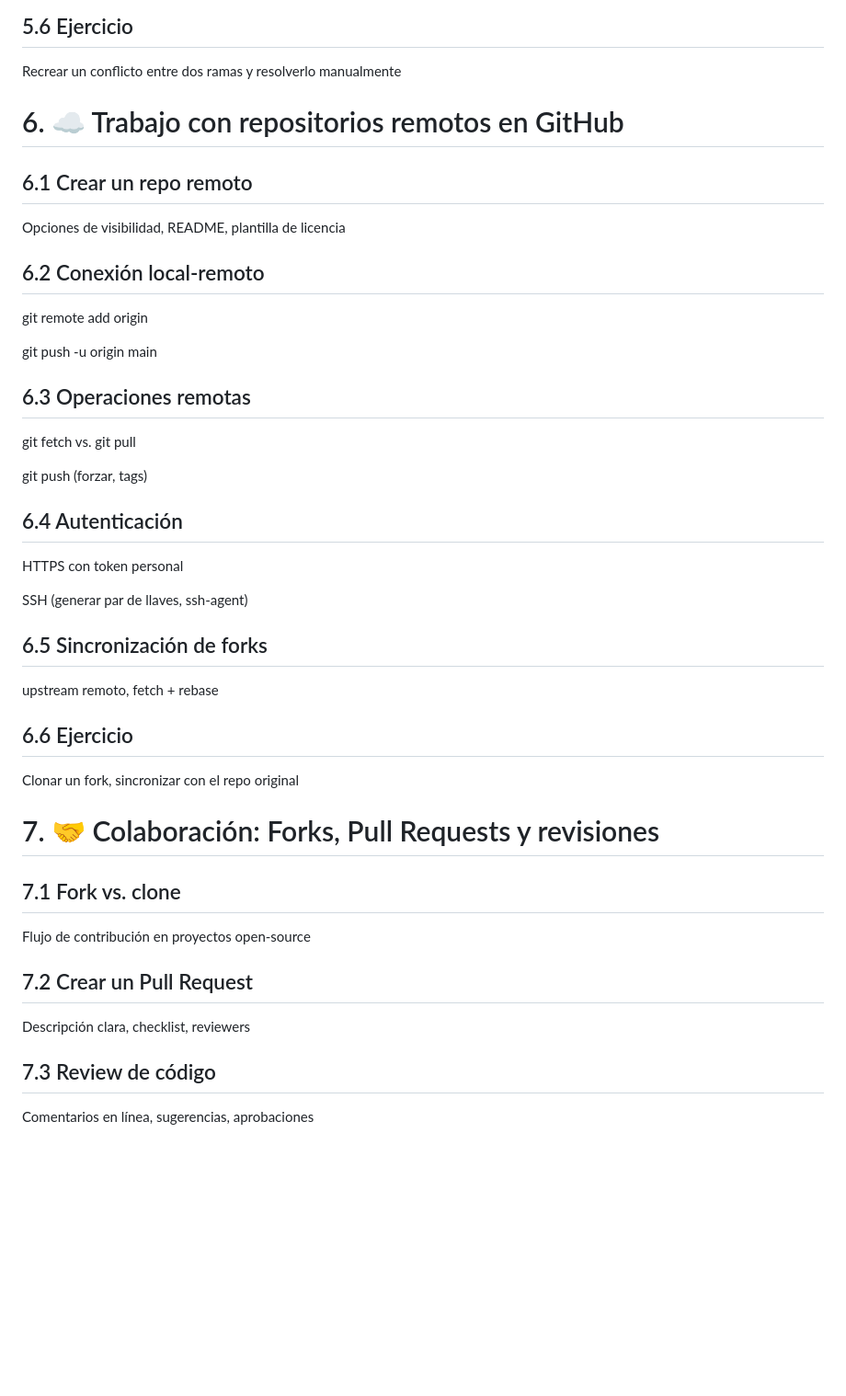
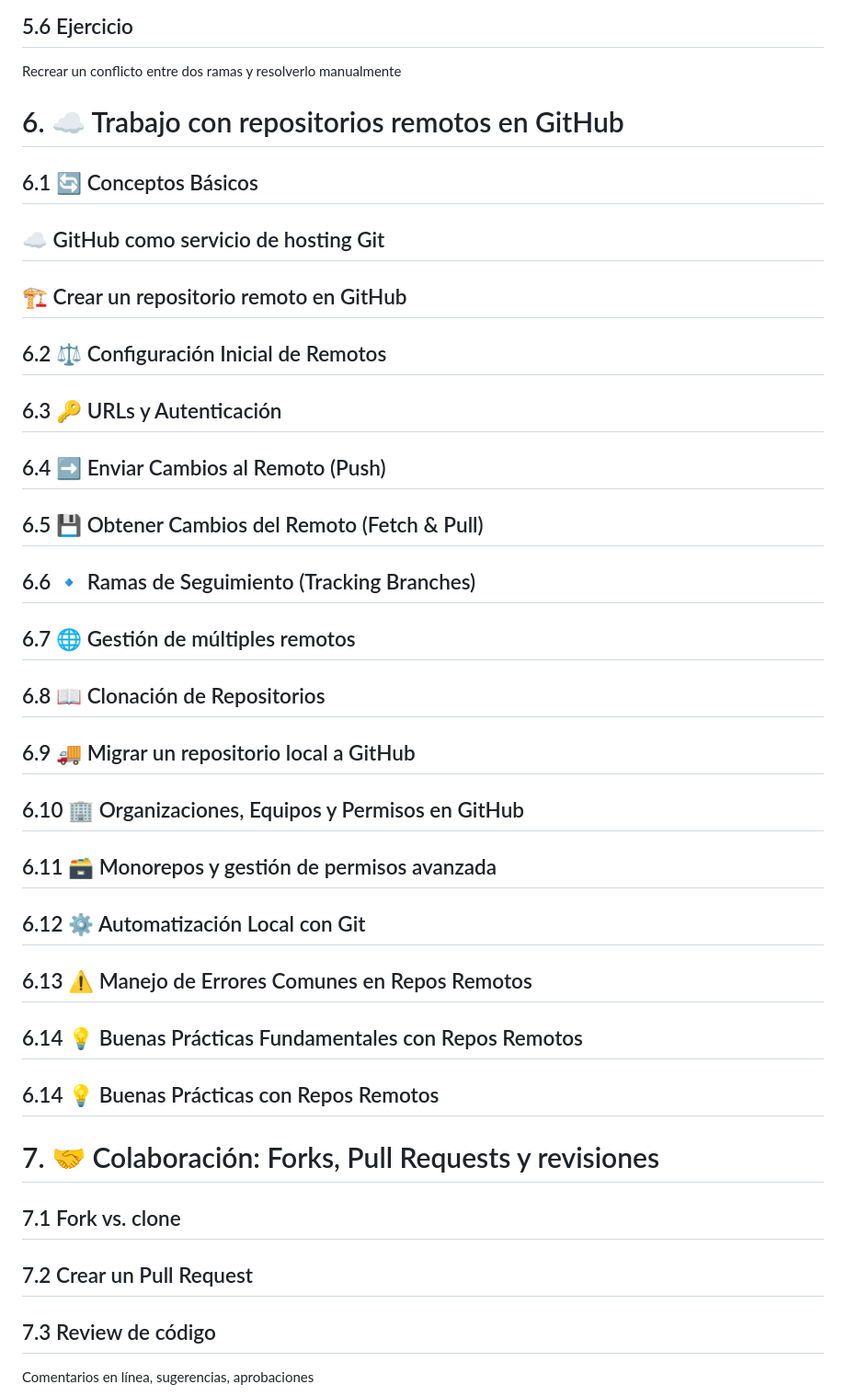
Before and after one commit to Bryared/Guia-completa-de-GitHub, a Markdown page: Documentos/indice-detallado.md, the part around the change. Shown: that part at 92% size. GitHub-like rendering; blank space fills up the shorter version.

Commit message:
Apartado 6 completo indice-detallado.md

```diff
--- a/Documentos/indice-detallado.md
+++ b/Documentos/indice-detallado.md
@@ -168,45 +168,27 @@ Herramientas de merge (VSCode, meld)
 Recrear un conflicto entre dos ramas y resolverlo manualmente
 
 # 6. ☁️ Trabajo con repositorios remotos en GitHub
-## 6.1 Crear un repo remoto
-
-Opciones de visibilidad, README, plantilla de licencia
-
-## 6.2 Conexión local-remoto
-
-git remote add origin
-
-git push -u origin main
-
-## 6.3 Operaciones remotas
-
-git fetch vs. git pull
-
-git push (forzar, tags)
-
-## 6.4 Autenticación
-
-HTTPS con token personal
-
-SSH (generar par de llaves, ssh-agent)
-
-## 6.5 Sincronización de forks
-
-upstream remoto, fetch + rebase
-
-## 6.6 Ejercicio
-
-Clonar un fork, sincronizar con el repo original
+## 6.1 🔄 Conceptos Básicos
+## ☁️ GitHub como servicio de hosting Git
+## 🏗️ Crear un repositorio remoto en GitHub
+## 6.2 ⚖️ Configuración Inicial de Remotos
+## 6.3 🔑 URLs y Autenticación
+## 6.4 ➡️ Enviar Cambios al Remoto (Push)
+## 6.5 💾 Obtener Cambios del Remoto (Fetch & Pull)
+## 6.6 🔹 Ramas de Seguimiento (Tracking Branches)
+## 6.7 🌐 Gestión de múltiples remotos
+## 6.8 📖 Clonación de Repositorios
+## 6.9 🚚 Migrar un repositorio local a GitHub
+## 6.10 🏢 Organizaciones, Equipos y Permisos en GitHub
+## 6.11 🗃️ Monorepos y gestión de permisos avanzada
+## 6.12 ⚙️ Automatización Local con Git
+## 6.13 ⚠️ Manejo de Errores Comunes en Repos Remotos
+## 6.14 💡 Buenas Prácticas Fundamentales con Repos Remotos
+## 6.14 💡 Buenas Prácticas con Repos Remotos
 
 # 7. 🤝 Colaboración: Forks, Pull Requests y revisiones
 ## 7.1 Fork vs. clone
-
-Flujo de contribución en proyectos open-source
-
 ## 7.2 Crear un Pull Request
-
-Descripción clara, checklist, reviewers
-
 ## 7.3 Review de código
 
 Comentarios en línea, sugerencias, aprobaciones
```
